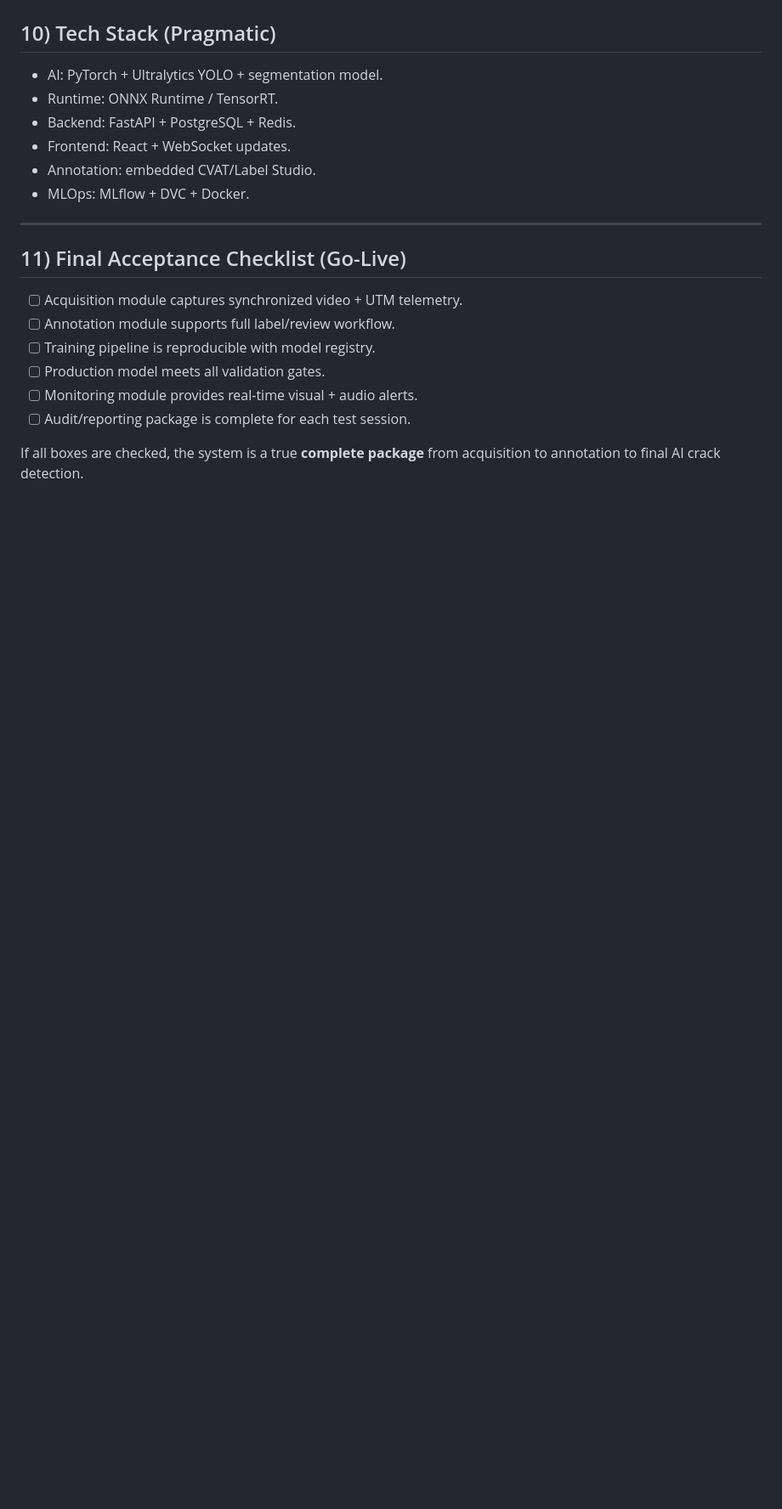
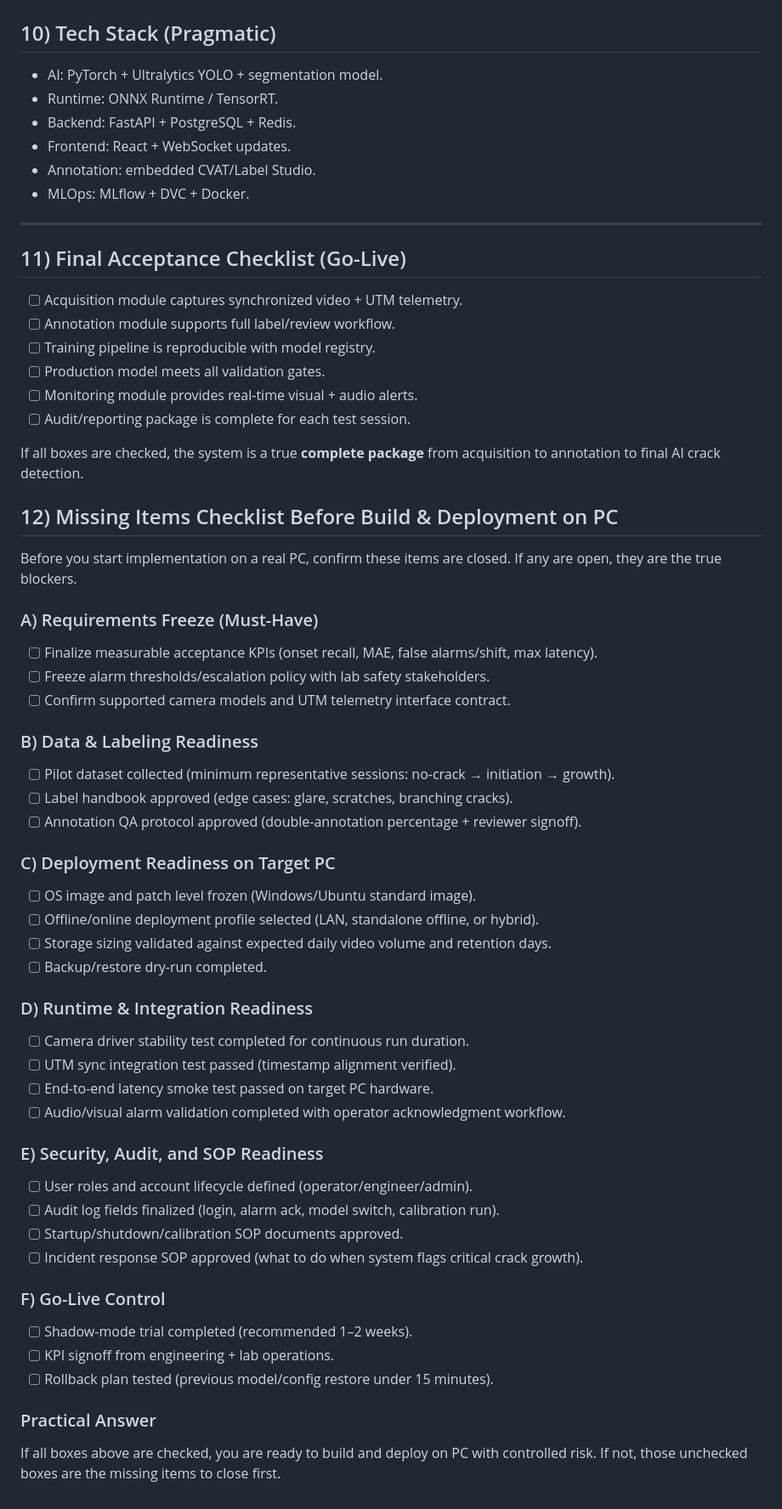
Before and after one commit to anoopspoona/crack-growth-detection-, a Markdown page: README.md, the part around the change. Shown at 85% size. GitHub-like rendering; blank space fills up the shorter version.

Commit message:
Add pre-build missing-items checklist for PC deployment

```diff
--- a/README.md
+++ b/README.md
@@ -389,3 +389,44 @@ For strict offline mode:
 - [ ] Audit/reporting package is complete for each test session.
 
 If all boxes are checked, the system is a true **complete package** from acquisition to annotation to final AI crack detection.
+
+
+## 12) Missing Items Checklist Before Build & Deployment on PC
+Before you start implementation on a real PC, confirm these items are closed. If any are open, they are the true blockers.
+
+### A) Requirements Freeze (Must-Have)
+- [ ] Finalize measurable acceptance KPIs (onset recall, MAE, false alarms/shift, max latency).
+- [ ] Freeze alarm thresholds/escalation policy with lab safety stakeholders.
+- [ ] Confirm supported camera models and UTM telemetry interface contract.
+
+### B) Data & Labeling Readiness
+- [ ] Pilot dataset collected (minimum representative sessions: no-crack → initiation → growth).
+- [ ] Label handbook approved (edge cases: glare, scratches, branching cracks).
+- [ ] Annotation QA protocol approved (double-annotation percentage + reviewer signoff).
+
+### C) Deployment Readiness on Target PC
+- [ ] OS image and patch level frozen (Windows/Ubuntu standard image).
+- [ ] Offline/online deployment profile selected (LAN, standalone offline, or hybrid).
+- [ ] Storage sizing validated against expected daily video volume and retention days.
+- [ ] Backup/restore dry-run completed.
+
+### D) Runtime & Integration Readiness
+- [ ] Camera driver stability test completed for continuous run duration.
+- [ ] UTM sync integration test passed (timestamp alignment verified).
+- [ ] End-to-end latency smoke test passed on target PC hardware.
+- [ ] Audio/visual alarm validation completed with operator acknowledgment workflow.
+
+### E) Security, Audit, and SOP Readiness
+- [ ] User roles and account lifecycle defined (operator/engineer/admin).
+- [ ] Audit log fields finalized (login, alarm ack, model switch, calibration run).
+- [ ] Startup/shutdown/calibration SOP documents approved.
+- [ ] Incident response SOP approved (what to do when system flags critical crack growth).
+
+### F) Go-Live Control
+- [ ] Shadow-mode trial completed (recommended 1–2 weeks).
+- [ ] KPI signoff from engineering + lab operations.
+- [ ] Rollback plan tested (previous model/config restore under 15 minutes).
+
+### Practical Answer
+If all boxes above are checked, you are ready to build and deploy on PC with controlled risk.
+If not, those unchecked boxes are the missing items to close first.
```
